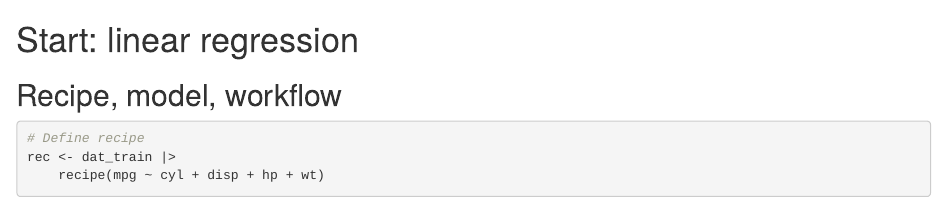
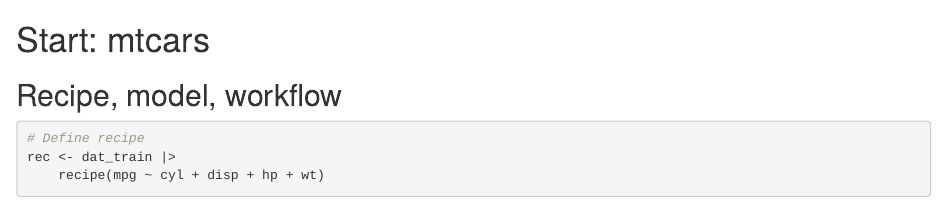
Before and after one commit to SDS-322E-EODS/tidymodels_demo, an R Markdown document (W12-L3-Examples.Rmd): the page in a window 1100 px wide, from 1000 px down. Rendered offline with R 4.5, knitr and Pandoc, with nearby package versions; some code elsewhere in the file could not run offline; common packages that the code uses without loading them are loaded.

Commit message:
Update W12-L3-Examples.Rmd

````diff
--- a/W12-L3-Examples.Rmd
+++ b/W12-L3-Examples.Rmd
@@ -43,7 +43,7 @@
 
 ```
 
-# Start: linear regression
+# Start: mtcars
 
 ## Recipe, model, workflow
 
````
